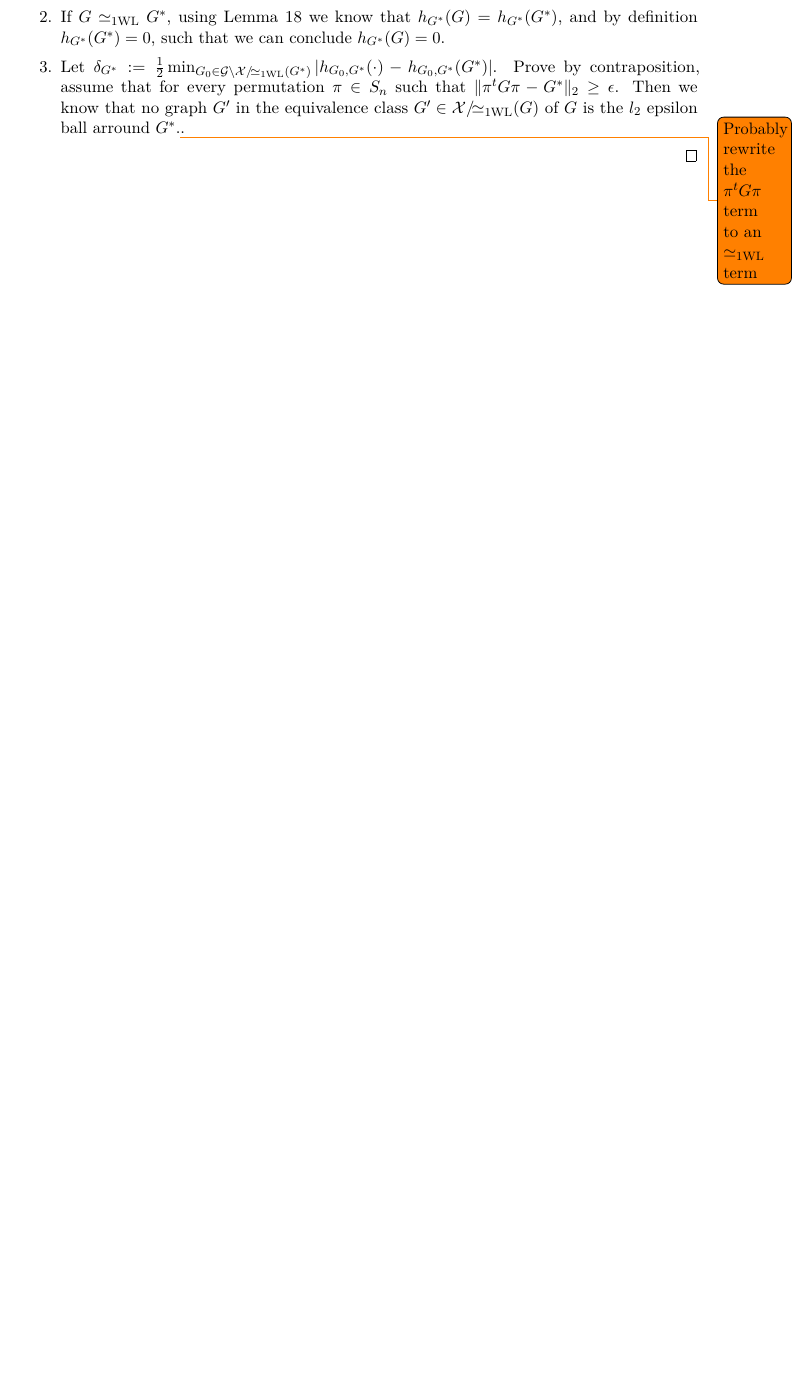
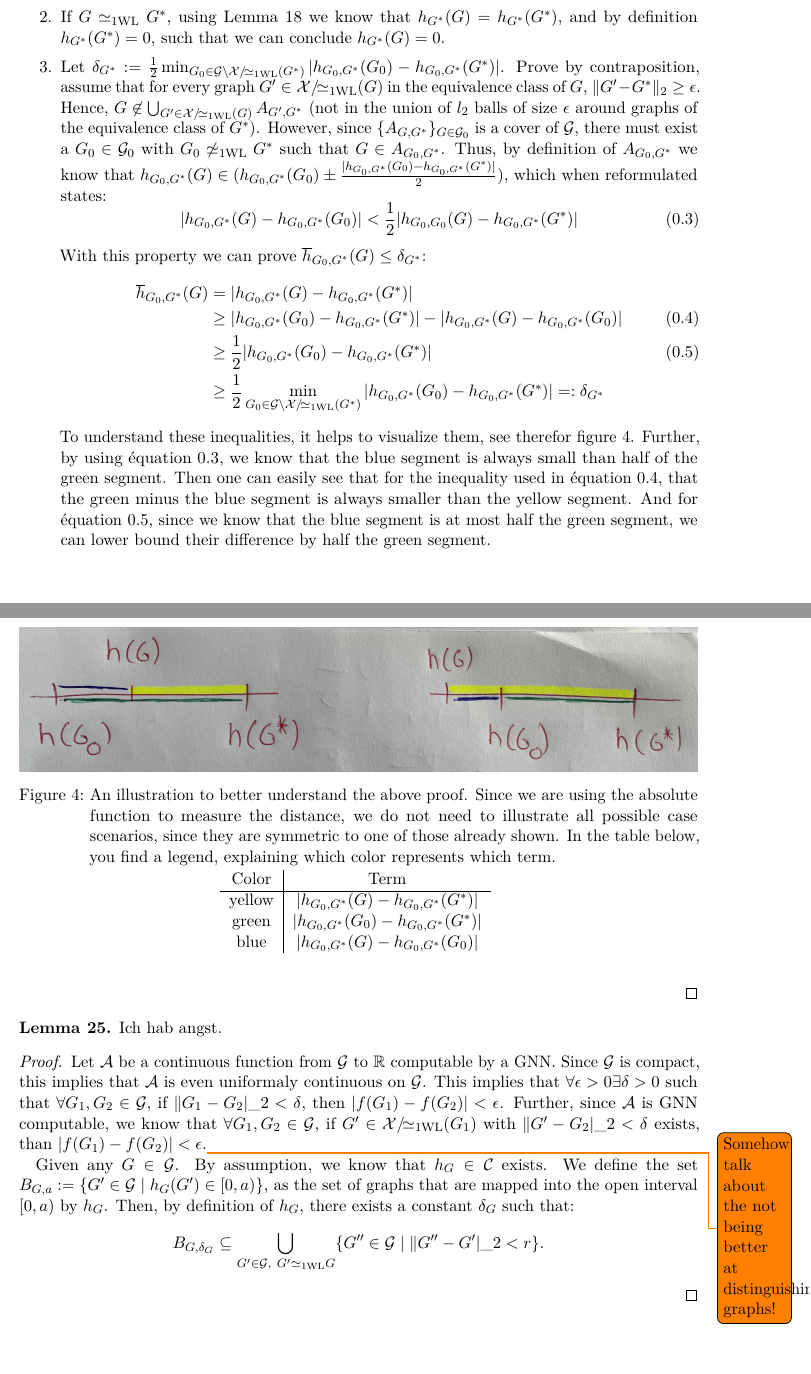
Before and after one commit to ericbill21/BachelorThesis, a LaTeX document (main.tex, which reads part1.tex): part of page 16 of 20 before the commit and two parts of pages 16 and 17 of 21 after it, the two joined at a grey line, cut so that both start at the same text, the shorter picture padded with empty space. Compiled offline with pdfLaTeX.

Commit message:
quick save

```diff
--- a/part1.tex
+++ b/part1.tex
@@ -358,9 +360,48 @@ One can interpret this function $h_{G^*}$ as a kind of loss function, yielding n
     \begin{enumerate}
         \item By construction, any $\overline{h}_{G_0, G^*}$ is non-negative, such that the sum over these functions is also non-negative.
         \item If $G \wliso G^*$, using \cref{lem:wl_relation_equivalence} we know that $h_{G^*}(G) = h_{G^*}(G^*)$, and by definition $h_{G^*}(G^*) = 0$, such that we can conclude $h_{G^*}(G)=0$.
-        \item Let $\delta_{G^*} := \frac{1}{2} \min_{G_0 \in \cG \setminus \cX/\!{\wliso}(G^*)} |h_{G_0, G^*}(\cdot) - h_{G_0, G^*}(G^*)|$. Prove by contraposition,  assume that for every permutation $\pi \in S_n$ such that $\| \pi^t G \pi - G^* \|_2 \geq \epsilon$. Then we know that no graph $G'$ in the equivalence class $G' \in \cX/\!{\wliso}(G)$ of $G$ is the $l_2$ epsilon ball arround $G^*$.\todo{Probably rewrite the $\pi^t G \pi$ term to an $\wliso$ term}.
+        \item Let $\delta_{G^*} := \frac{1}{2} \min_{G_0 \in \cG \setminus \cX/\!{\wliso}(G^*)} |h_{G_0, G^*}(G_0) - h_{G_0, G^*}(G^*)|$. Prove by contraposition,  assume that for every graph $G' \in \cX/\!{\wliso}(G)$ in the equivalence class of $G$, $\| G' - G^* \|_2 \geq \epsilon$. Hence, $G \not\in \bigcup_{G' \in \cX/\!{\wliso}(G)} A_{G', G^*}$ (not in the union of $l_2$ balls of size $\epsilon$ around graphs of the equivalence class of $G^*$). However, since $\{ A_{G, G^*} \}_{G \in \cG_0}$ is a cover of $\cG$, there must exist a $G_0 \in \cG_0$ with $G_0 \not\wliso G^*$ such that $G \in A_{G_0, G^*}$. Thus, by definition of $A_{G_0, G^*}$ we know that $h_{G_0, G^*}(G) \in (h_{G_0, G^*}(G_0) \pm \frac{|h_{G_0, G^*}(G_0) - h_{G_0, G^*}(G^*)|}{2})$, which when reformulated states:
+        \begin{equation}\label{eq:continous_proof3}
+             |h_{G_0, G^*}(G) - h_{G_0, G^*}(G_0)| < \frac{1}{2}|h_{G_0, G_0}(G) - h_{G_0, G^*}(G^*)|
+        \end{equation}
+        With this property we can prove $\overline{h}_{G_0, G^*}(G) \leq \delta_{G^*}$:
+        \begin{align}
+            \overline{h}_{G_0, G^*}(G) &= |h_{G_0, G^*}(G) - h_{G_0, G^*}(G^*)| \nonumber \\
+            &\geq |h_{G_0, G^*}(G_0) - h_{G_0, G^*}(G^*)| - |h_{G_0, G^*}(G) - h_{G_0, G^*}(G_0)|\label{eq:continous_proof1}\\
+            &\geq \frac{1}{2} |h_{G_0, G^*}(G_0) - h_{G_0, G^*}(G^*)|\label{eq:continous_proof2}\\
+            &\geq \frac{1}{2} \min_{G_0 \in \cG \setminus \cX/\!{\wliso}(G^*)} |h_{G_0, G^*}(G_0) - h_{G_0, G^*}(G^*)| =: \delta_{G^*} \nonumber
+        \end{align}
+        To understand these inequalities, it helps to visualize them, see therefor \autoref{fig:proof_support}. Further, by using \autoref{eq:continous_proof3}, we know that the blue segment is always small than half of the green segment. Then one can easily see that for the inequality used in \autoref{eq:continous_proof1}, that the green minus the blue segment is always smaller than the yellow segment. And for  \autoref{eq:continous_proof2}, since we know that the blue segment is at most half the green segment, we can lower bound their difference by half the green segment.
+
+        \begin{figure}[H]
+            \centering
+            \includegraphics[width=\textwidth]{proof idea2.jpeg}
+            \caption{An illustration to better understand the above proof. Since we are using the absolute function to measure the distance, we do not need to illustrate all possible case scenarios, since they are symmetric to one of those already shown. In the table below, you find a legend, explaining which color represents which term.}
+            \begin{tabular}{ c | c }
+                Color & Term \\
+                \hline
+                yellow  & $|h_{G_0, G^*}(G) - h_{G_0, G^*}(G^*)|$\\
+                green & $|h_{G_0, G^*}(G_0) - h_{G_0, G^*}(G^*)|$\\
+                blue & $|h_{G_0, G^*}(G) - h_{G_0, G^*}(G_0)|$\\
+            \end{tabular}
+            \label{fig:proof_support}
+        \end{figure}
     \end{enumerate}
 
 \end{proof}
 
+\begin{lemma}
+    Ich hab angst.
+\end{lemma}
+
+\begin{proof}
+    Let $\cA$ be a continuous function from $\cG$ to $\Rb$ computable by a GNN. Since $\cG$ is compact, this implies that $\cA$ is even uniformaly continuous on $\cG$. This implies that $\forall \epsilon > 0 \exists \delta > 0$ such that $\forall G_1, G_2 \in \cG$, if $\| G_1 - G_2 |\_2 < \delta$, then $|f(G_1) - f(G_2)| < \epsilon$. Further, since $\cA$ is GNN computable, we know that $\forall G_1, G_2 \in \cG$, if $G' \in \cX/\!{\wliso}(G_1)$ with $\| G' - G_2 |\_2 < \delta$ exists, than $|f(G_1) - f(G_2)| < \epsilon$.\todo{Somehow talk about the not being better at distinguishing graphs!}
+
+    Given any $G \in \cG$. By assumption, we know that $h_{G} \in \cC$ exists. We define the set $B_{G, a} := \{ G' \in \cG \mid h_G(G') \in [0, a) \}$, as the set of graphs that are mapped into the open interval $[0, a)$ by $h_G$. Then, by definition of $h_G$, there exists a constant $\delta_G$ such that:
+    \begin{equation*}
+        B_{G, \delta_G} \subseteq \bigcup_{G' \in \cG, \ G' \wliso G} \{ G'' \in \cG \mid \| G'' - G' |\_2 < r \}.
+    \end{equation*}
+
+\end{proof}
+
 \newpage
```
Also changed, not shown: main.pdf, proof idea2.jpeg (added), part1.tex (6 more changed lines).
